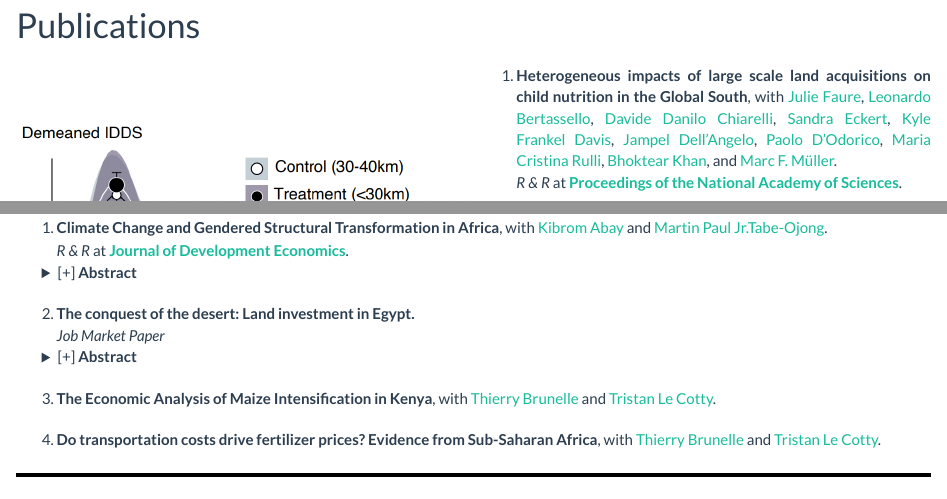
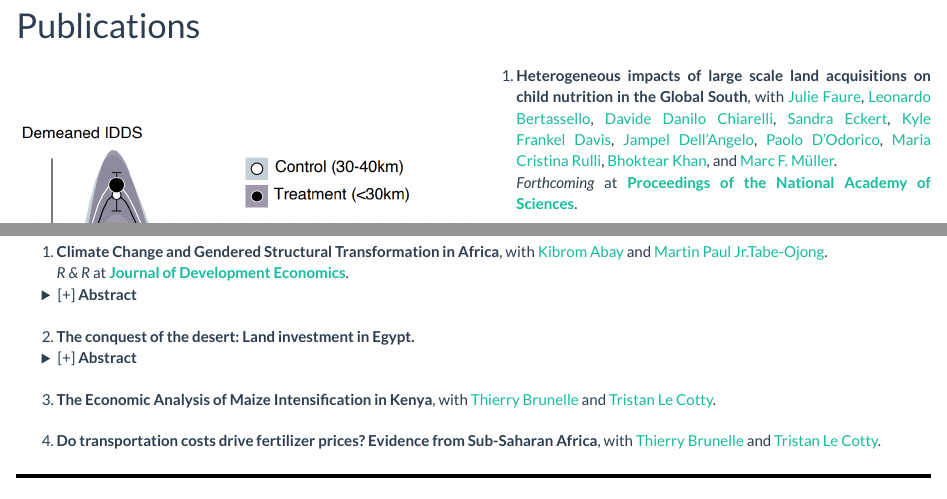
Before and after one commit to AntoineCastet/AntoineCastet, an R Markdown document (research.Rmd): the page in a window 1100 px wide, from 140 px down, and a second part further down, joined at a grey line. Rendered offline with R 4.5, knitr and Pandoc, with nearby package versions; a font, style sheet, LaTeX package, included part or bibliography that could not be used is replaced or left out.

Commit message:
update CV and research

```diff
--- a/research.Rmd
+++ b/research.Rmd
@@ -19,7 +19,7 @@ output:
 <img src="Images/PNAS.png" style="width:100%;">
 :::
 ::: {.col-md-6 style="padding-left:2.5px; text-align:justify;"}
-1. **Heterogeneous impacts of large scale land acquisitions on child nutrition in the Global South**, with [Julie Faure](https://scholar.google.com.tw/citations?user=S2iiM2kAAAAJ&hl=ja), [Leonardo Bertassello](https://scholar.google.com/citations?user=tnmtsjAAAAAJ&hl=it), [Davide Danilo Chiarelli](https://scholar.google.it/citations?user=hM-mvuEAAAAJ&hl=it), [Sandra Eckert](https://scholar.google.com/citations?user=2q-I5M4AAAAJ&hl=de), [Kyle Frankel Davis](https://scholar.google.com/citations?user=Izxxqq0AAAAJ&hl=en), [Jampel Dell’Angelo](https://scholar.google.com/citations?user=eQBr5i0AAAAJ&hl=en), [Paolo D’Odorico](https://scholar.google.com/citations?user=yQsaasMAAAAJ&hl=en), [Maria Cristina Rulli](https://scholar.google.com/citations?user=OiBY7bkAAAAJ&hl=en), [Bhoktear Khan](https://scholar.google.com/citations?user=cQ4tR1UAAAAJ&hl=en), and [Marc F. Müller](https://scholar.google.com/citations?user=jnHeBrcAAAAJ&hl=en). <br> *R & R* at [**Proceedings of the National Academy of Sciences**](https://www.pnas.org/).
+1. **Heterogeneous impacts of large scale land acquisitions on child nutrition in the Global South**, with [Julie Faure](https://scholar.google.com.tw/citations?user=S2iiM2kAAAAJ&hl=ja), [Leonardo Bertassello](https://scholar.google.com/citations?user=tnmtsjAAAAAJ&hl=it), [Davide Danilo Chiarelli](https://scholar.google.it/citations?user=hM-mvuEAAAAJ&hl=it), [Sandra Eckert](https://scholar.google.com/citations?user=2q-I5M4AAAAJ&hl=de), [Kyle Frankel Davis](https://scholar.google.com/citations?user=Izxxqq0AAAAJ&hl=en), [Jampel Dell’Angelo](https://scholar.google.com/citations?user=eQBr5i0AAAAJ&hl=en), [Paolo D’Odorico](https://scholar.google.com/citations?user=yQsaasMAAAAJ&hl=en), [Maria Cristina Rulli](https://scholar.google.com/citations?user=OiBY7bkAAAAJ&hl=en), [Bhoktear Khan](https://scholar.google.com/citations?user=cQ4tR1UAAAAJ&hl=en), and [Marc F. Müller](https://scholar.google.com/citations?user=jnHeBrcAAAAJ&hl=en). <br> *Forthcoming* at [**Proceedings of the National Academy of Sciences**](https://www.pnas.org/).
 
 <div style="margin-left:25px; text-align:justify;">
 <strong>Abstract</strong>:
@@ -75,7 +75,7 @@ output:
 
 <p style="margin-top:20px;">
 
-2. **The conquest of the desert: Land investment in Egypt.** <br> *Job Market Paper*
+2. **The conquest of the desert: Land investment in Egypt.**
 
 <details style="margin-top:-10px; margin-left:25px;">
 <summary>[+] <b>Abstract</b></summary>
```
Also changed, not shown: Push.R (line endings or trailing spaces), 2 other files.
